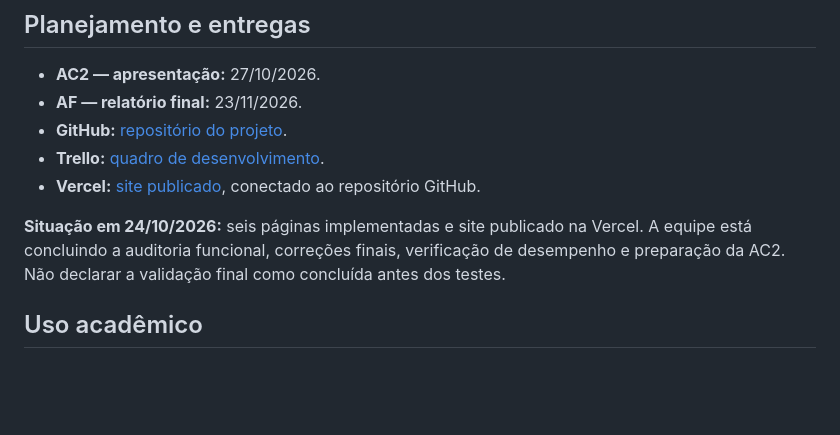
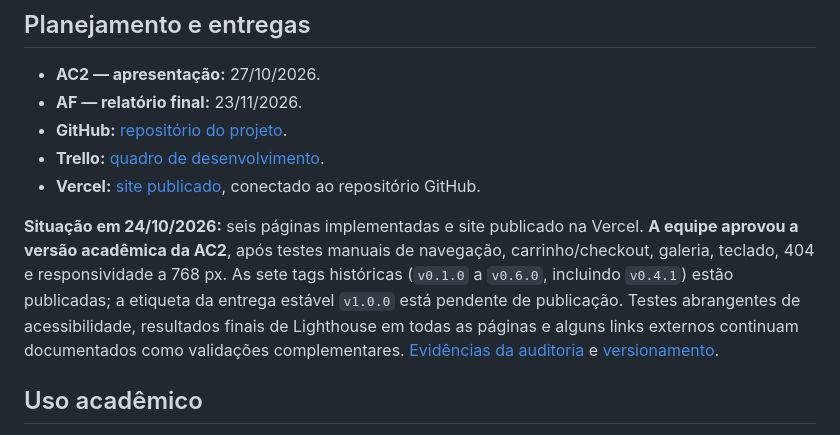
Before and after one commit to vitorhugo-santos/projeto-web-pastelaria-da-sogra, a Markdown page: README.md, the part around the change. Drawn GitHub-style; blank space fills up the shorter version.

Commit message:
Registra aprovacao academica e evidencia do versionamento

```diff
--- a/README.md
+++ b/README.md
@@ -98,7 +98,7 @@ O acesso ao **iFood** é independente do carrinho demonstrativo; os itens escolh
 - **Trello:** [quadro de desenvolvimento](https://trello.com/b/rBHFUDul/projeto-web-design).
 - **Vercel:** [site publicado](https://projeto-web-pastelaria-da-sogra.vercel.app/index.html), conectado ao repositório GitHub.
 
-**Situação em 24/10/2026:** seis páginas implementadas e site publicado na Vercel. A equipe está concluindo a auditoria funcional, correções finais, verificação de desempenho e preparação da AC2. Não declarar a validação final como concluída antes dos testes.
+**Situação em 24/10/2026:** seis páginas implementadas e site publicado na Vercel. **A equipe aprovou a versão acadêmica da AC2**, após testes manuais de navegação, carrinho/checkout, galeria, teclado, 404 e responsividade a 768 px. As sete tags históricas (`v0.1.0` a `v0.6.0`, incluindo `v0.4.1`) estão publicadas; a etiqueta da entrega estável `v1.0.0` está pendente de publicação. Testes abrangentes de acessibilidade, resultados finais de Lighthouse em todas as páginas e alguns links externos continuam documentados como validações complementares. [Evidências da auditoria](docs/testes/checklist-ac2.md) e [versionamento](docs/versionamento/semver-ac2.md).
 
 ## Uso acadêmico
 
```
